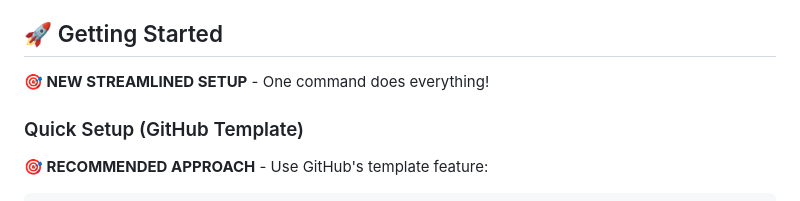
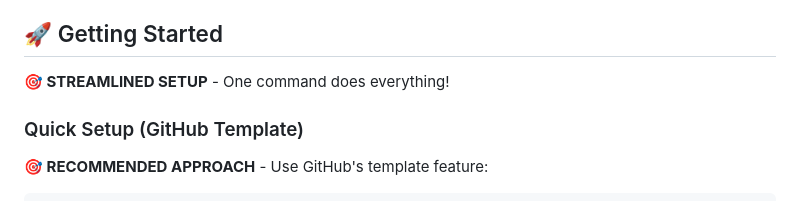
Before and after one commit to triciaward/fast-api-template, a Markdown page: README.md, the part around the change. GitHub-like rendering.

Commit message:
docs: remove 'NEW' from setup description - users don't know it's new

```diff
--- a/README.md
+++ b/README.md
@@ -15,7 +15,7 @@ This is your project's main README file - feel free to customize it to describe
 
 ## 🚀 Getting Started
 
-**🎯 NEW STREAMLINED SETUP** - One command does everything!
+**🎯 STREAMLINED SETUP** - One command does everything!
 
 ### Quick Setup (GitHub Template)
 
```
